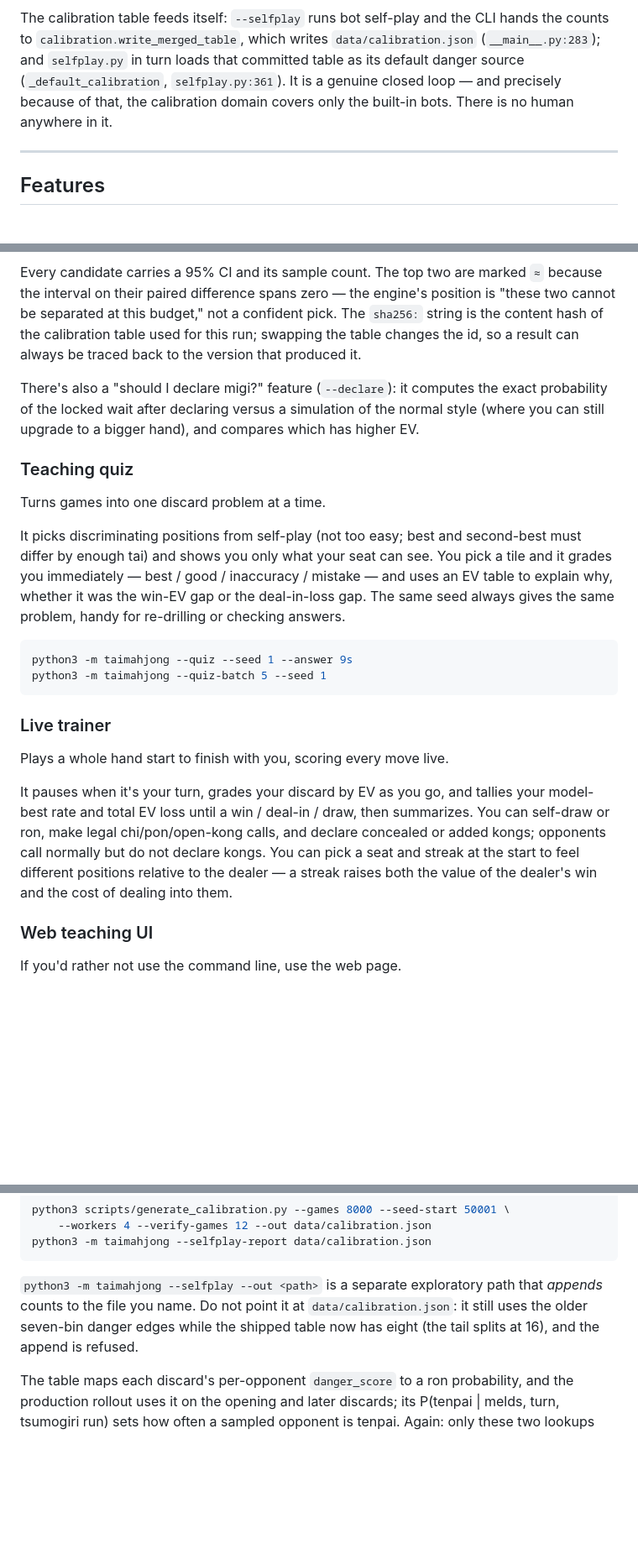
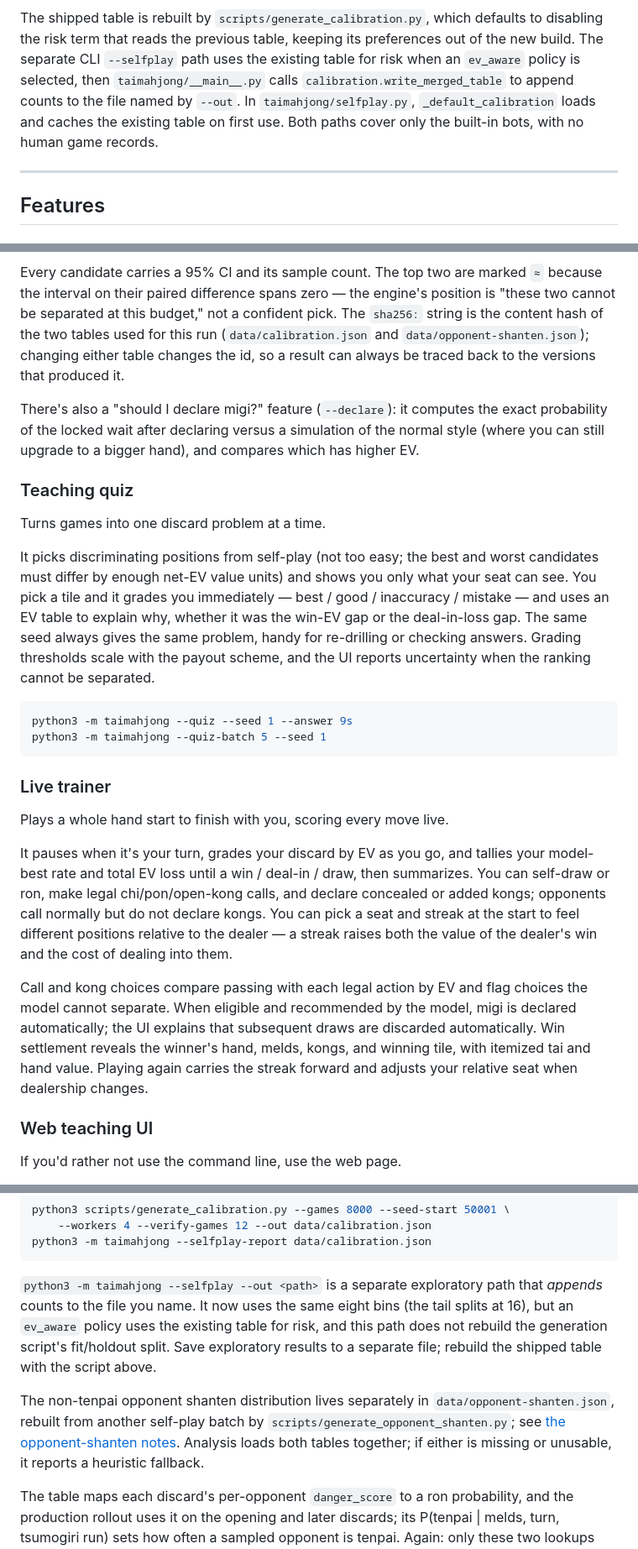
Before and after one commit to YuHsunWang/gto_mahjong, a Markdown page: README.en.md, 3 parts joined by grey strips. Shown at 84% size. Drawn GitHub-style; blank space fills up the shorter version.

Commit message:
docs: refresh README to match current code
Co-Authored-By: Claude Opus 5.5 <noreply@anthropic.com>
Claude-Session: https://claude.ai/code/session_01PRHkEB3yVPZBFM9VUVSU2J

````diff
--- a/README.en.md
+++ b/README.en.md
@@ -139,11 +150,13 @@ flowchart TB
     REF -.compared in tests.-> EV
 ```
 
-The calibration table feeds itself: `--selfplay` runs bot self-play and the CLI hands the counts to
-`calibration.write_merged_table`, which writes `data/calibration.json` (`__main__.py:283`); and
-`selfplay.py` in turn loads that committed table as its default danger source
-(`_default_calibration`, `selfplay.py:361`). It is a genuine closed loop — and precisely because of
-that, the calibration domain covers only the built-in bots. There is no human anywhere in it.
+The shipped table is rebuilt by `scripts/generate_calibration.py`, which defaults to disabling
+the risk term that reads the previous table, keeping its preferences out of the new build. The
+separate CLI `--selfplay` path uses the existing table for risk when an `ev_aware` policy is
+selected, then `taimahjong/__main__.py` calls
+`calibration.write_merged_table` to append counts to the file named by `--out`. In
+`taimahjong/selfplay.py`, `_default_calibration` loads and caches the existing table on first use.
+Both paths cover only the built-in bots, with no human game records.
 
 ---
 
@@ -276,8 +289,9 @@ The same output in the web UI:
 Every candidate carries a 95% CI and its sample count. The top two are marked `≈` because the
 interval on their paired difference spans zero — the engine's position is "these two cannot be
 separated at this budget," not a confident pick. The `sha256:` string is the content hash of the
-calibration table used for this run; swapping the table changes the id, so a result can always be
-traced back to the version that produced it.
+two tables used for this run (`data/calibration.json` and `data/opponent-shanten.json`);
+changing either table changes the id, so a result can always be traced back to the versions that
+produced it.
 
 There's also a "should I declare migi?" feature (`--declare`): it computes the exact
 probability of the locked wait after declaring versus a simulation of the normal style
@@ -287,11 +301,12 @@ probability of the locked wait after declaring versus a simulation of the normal
 
 Turns games into one discard problem at a time.
 
-It picks discriminating positions from self-play (not too easy; best and second-best must
-differ by enough tai) and shows you only what your seat can see. You pick a tile and it
-grades you immediately — best / good / inaccuracy / mistake — and uses an EV table to
+It picks discriminating positions from self-play (not too easy; the best and worst candidates
+must differ by enough net-EV value units) and shows you only what your seat can see. You pick
+a tile and it grades you immediately — best / good / inaccuracy / mistake — and uses an EV table to
 explain why, whether it was the win-EV gap or the deal-in-loss gap. The same seed always
-gives the same problem, handy for re-drilling or checking answers.
+gives the same problem, handy for re-drilling or checking answers. Grading thresholds scale with
+the payout scheme, and the UI reports uncertainty when the ranking cannot be separated.
 
 ```bash
 python3 -m taimahjong --quiz --seed 1 --answer 9s
@@ -309,6 +324,12 @@ opponents call normally but do not declare kongs. You can
 pick a seat and streak at the start to feel different positions relative to the dealer —
 a streak raises both the value of the dealer's win and the cost of dealing into them.
 
+Call and kong choices compare passing with each legal action by EV and flag choices the model
+cannot separate. When eligible and recommended by the model, migi is declared automatically;
+the UI explains that subsequent draws are discarded automatically. Win settlement reveals the
+winner's hand, melds, kongs, and winning tile, with itemized tai and hand value. Playing again
+carries the streak forward and adjusts your relative seat when dealership changes.
+
 ### Web teaching UI
 
 If you'd rather not use the command line, use the web page.
@@ -345,9 +370,15 @@ python3 -m taimahjong --selfplay-report data/calibration.json
 ```
 
 `python3 -m taimahjong --selfplay --out <path>` is a separate exploratory path that
-*appends* counts to the file you name. Do not point it at `data/calibration.json`: it
-still uses the older seven-bin danger edges while the shipped table now has eight (the
-tail splits at 16), and the append is refused.
+*appends* counts to the file you name. It now uses the same eight bins (the tail splits at 16),
+but an `ev_aware` policy uses the existing table for risk, and this path does not rebuild the
+generation script's fit/holdout split.
+Save exploratory results to a separate file; rebuild the shipped table with the script above.
+
+The non-tenpai opponent shanten distribution lives separately in `data/opponent-shanten.json`,
+rebuilt from another self-play batch by `scripts/generate_opponent_shanten.py`; see
+[the opponent-shanten notes](docs/opponent-shanten.md). Analysis loads both tables together;
+if either is missing or unusable, it reports a heuristic fallback.
 
 The table maps each discard's per-opponent `danger_score` to a ron probability, and the
 production rollout uses it on the opening and later discards; its P(tenpai | melds, turn,
````
Also changed, not shown: other parts of README.en.md (+33 -12 lines), README.md (+43 -22 lines).
